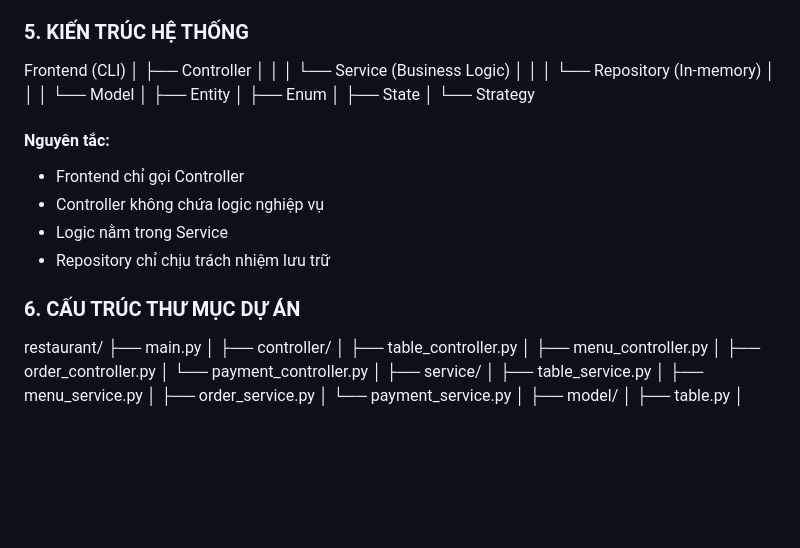
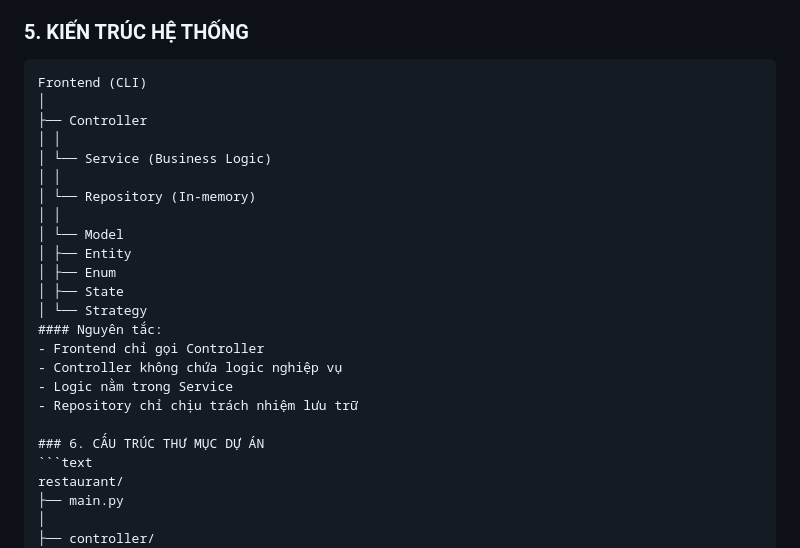
Before and after one commit to BaThanhHuynh/OOSD-Restaurant-Project, a Markdown page: README.md, the part around the change. GitHub-like rendering; blank space fills up the shorter version.

Commit message:
sua readme

````diff
--- a/README.md
+++ b/README.md
@@ -44,6 +44,7 @@ Singleton (tuỳ chọn)	Quản lý Repository dùng chung
 Python hoàn toàn đáp ứng các nguyên lý OOSD, không ảnh hưởng đến điểm số.
 
 ### 5. KIẾN TRÚC HỆ THỐNG
+```text
 Frontend (CLI)
 │
 ├── Controller
@@ -64,6 +65,7 @@ Frontend (CLI)
 - Repository chỉ chịu trách nhiệm lưu trữ
 
 ### 6. CẤU TRÚC THƯ MỤC DỰ ÁN
+```text
 restaurant/
 ├── main.py
 │
````
